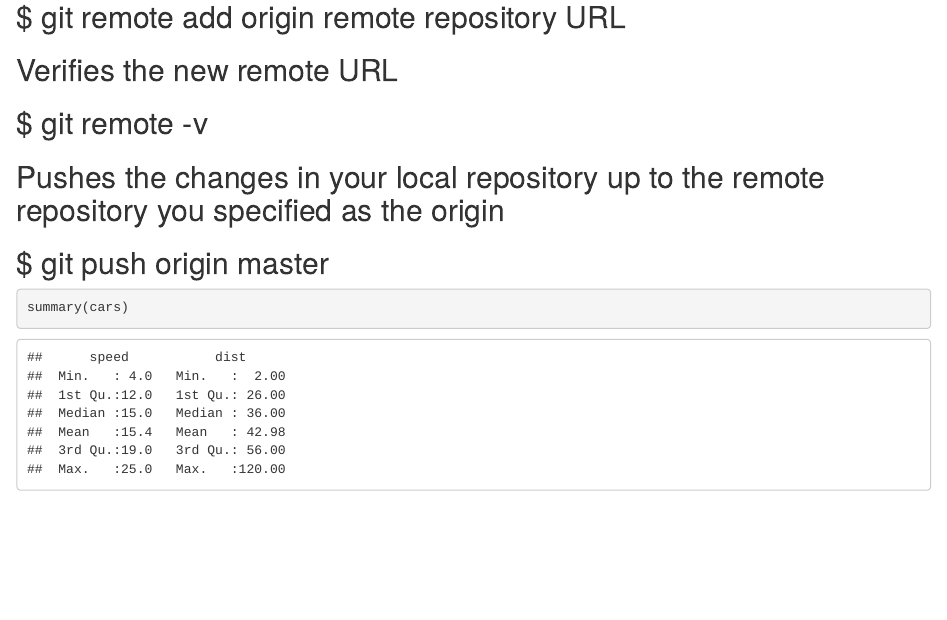
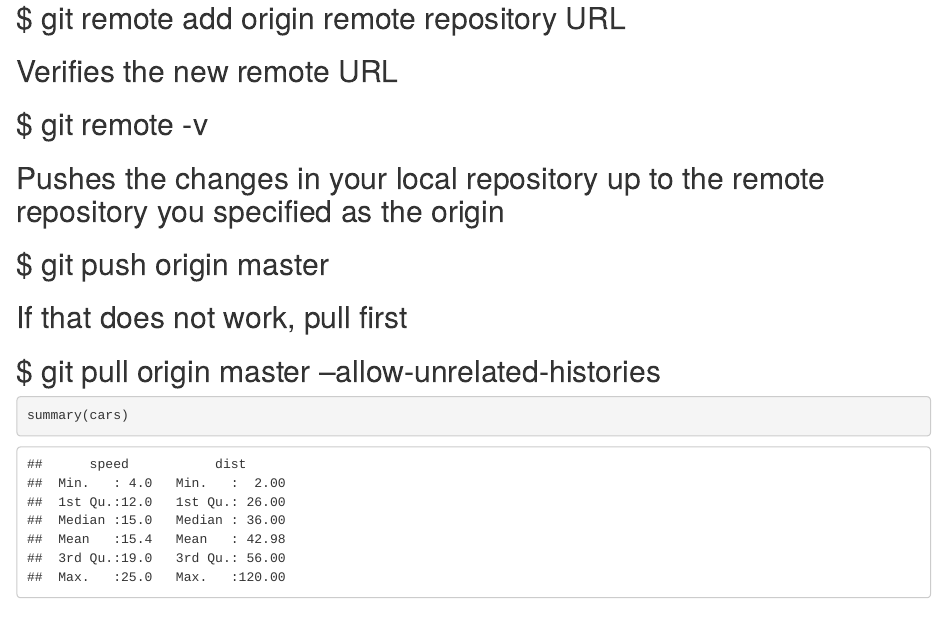
Before and after one commit to ajp-lab/fin-analytics, an R Markdown document (fin-analytics.Rmd): the page in a window 1100 px wide, from 250 px down. Rendered offline with R 4.5, knitr and Pandoc, with nearby package versions.

Commit message:
Another hint for successfully pulling two independent repositories into one

````diff
--- a/fin-analytics.Rmd
+++ b/fin-analytics.Rmd
@@ -15,8 +15,8 @@ knitr::opts_chunk$set(echo = TRUE)
 ## $ git remote -v
 ## Pushes the changes in your local repository up to the remote repository you specified as the origin
 ## $ git push origin master
-
-
+## If that does not work, pull first
+## $ git pull origin master --allow-unrelated-histories
 
 ```{r cars}
 summary(cars)
````
